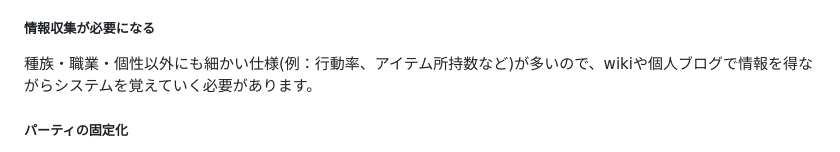
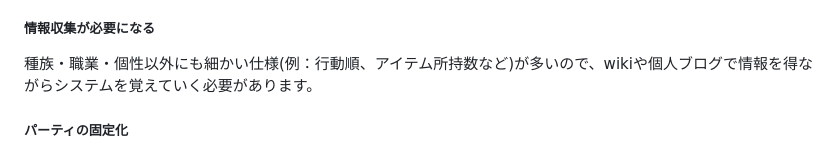
Before and after one commit to tetsuo-kouyama/pomodoro-quest, a Markdown page: README.md, the part around one of its changes. Rendered like a GitHub page.

```diff
--- a/README.md
+++ b/README.md
@@ -72,7 +73,7 @@
 
 ##### 情報収集が必要になる
 
-  種族・職業・個性以外にも細かい仕様(例：行動率、アイテム所持数など)が多いので、wikiや個人ブログで情報を得ながらシステムを覚えていく必要があります。
+  種族・職業・個性以外にも細かい仕様(例：行動順、アイテム所持数など)が多いので、wikiや個人ブログで情報を得ながらシステムを覚えていく必要があります。
 
 ##### パーティの固定化
 
```
Also changed, not shown: other parts of README.md (+1 -0 lines).
